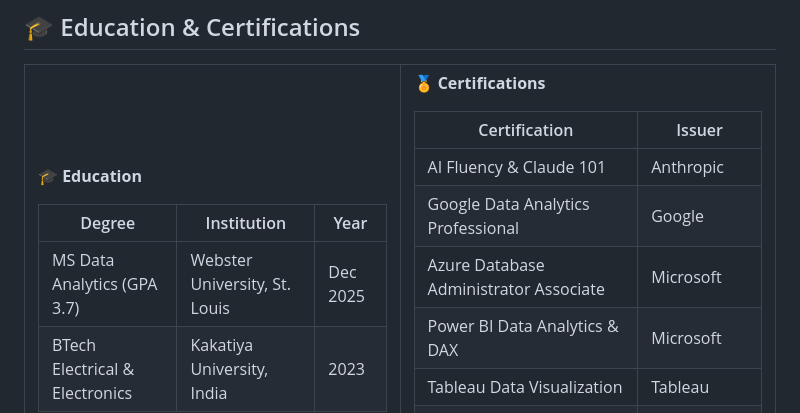
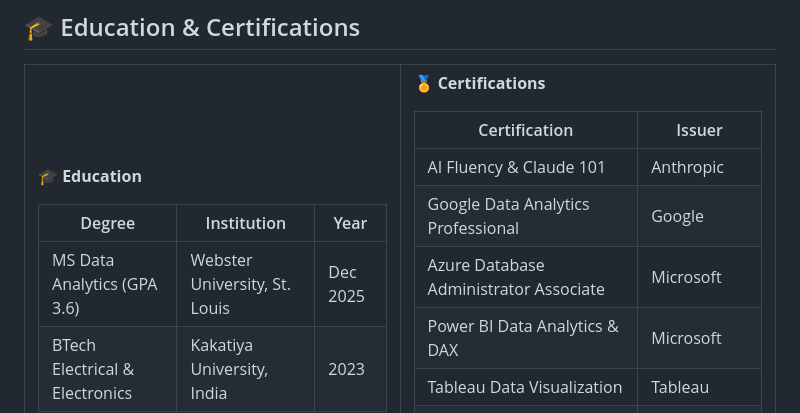
Before and after one commit to Sathwika0526/Sathwika0526, a Markdown page: README.md, the part around the change. Drawn GitHub-style.

Commit message:
Update GPA in education section of README

```diff
--- a/README.md
+++ b/README.md
@@ -264,7 +264,7 @@ class SathwikaRupireddy:
 
 | Degree | Institution | Year |
 |--------|------------|------|
-| MS Data Analytics (GPA 3.7) | Webster University, St. Louis | Dec 2025 |
+| MS Data Analytics (GPA 3.6) | Webster University, St. Louis | Dec 2025 |
 | BTech Electrical & Electronics | Kakatiya University, India | 2023 |
 
 </td>
```
